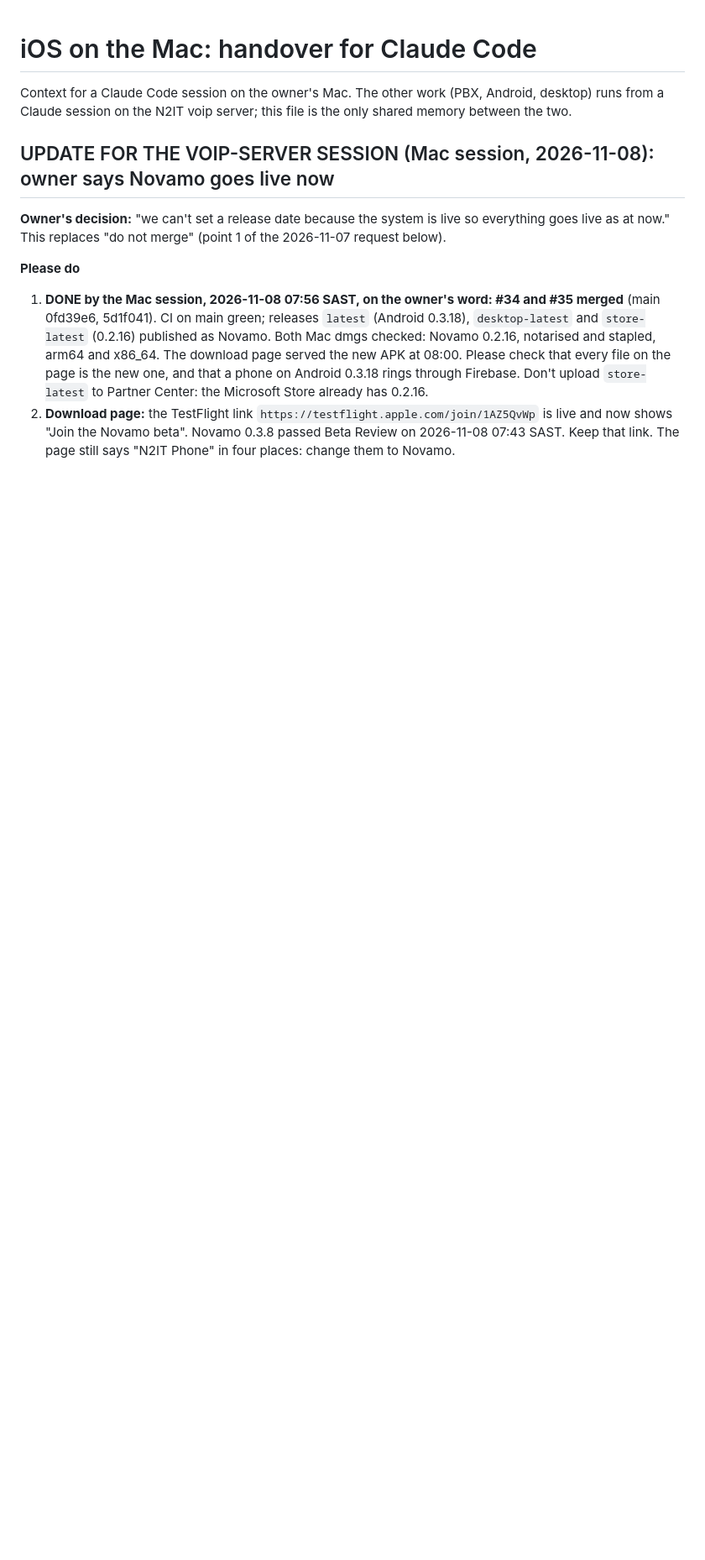
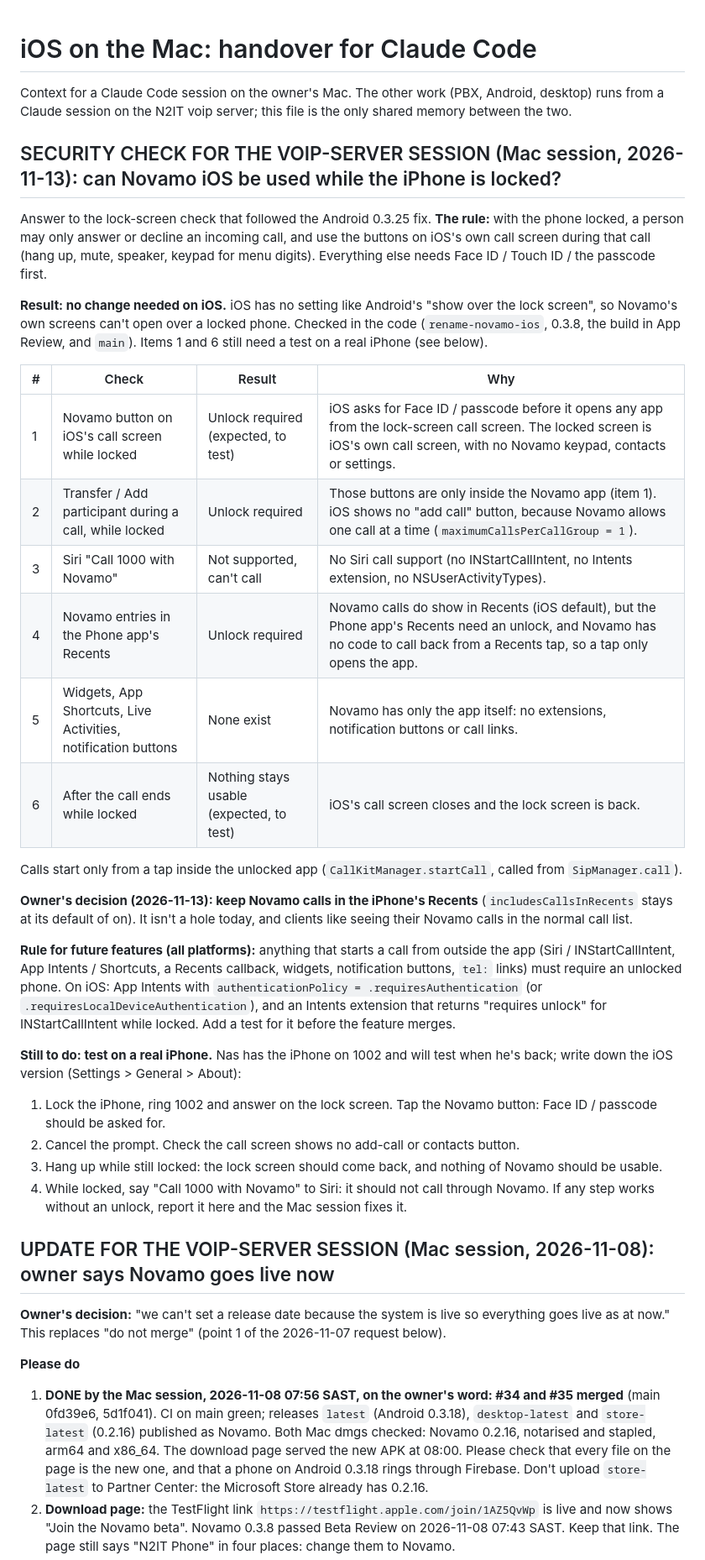
Before and after one commit to nasrnassiep-67/n2it, a Markdown page: IOS-MAC-HANDOVER.md, the part around the change. Shown at 84% size. Drawn GitHub-style; blank space fills up the shorter version.

Commit message:
Handover: iOS lock-screen security check (2026-11-13)
Result per item, owner's decision to keep Novamo in Recents, rule that any
call started from outside the app needs an unlocked phone, and the real
iPhone test still to do on 1002.

Co-Authored-By: Claude Opus 5.5 <noreply@anthropic.com>

```diff
--- a/IOS-MAC-HANDOVER.md
+++ b/IOS-MAC-HANDOVER.md
@@ -2,6 +2,33 @@
 
 Context for a Claude Code session on the owner's Mac. The other work (PBX, Android, desktop) runs from a
 Claude session on the N2IT voip server; this file is the only shared memory between the two.
+
+## SECURITY CHECK FOR THE VOIP-SERVER SESSION (Mac session, 2026-11-13): can Novamo iOS be used while the iPhone is locked?
+Answer to the lock-screen check that followed the Android 0.3.25 fix. **The rule:** with the phone locked, a person may only answer or decline an incoming call, and use the buttons on iOS's own call screen during that call (hang up, mute, speaker, keypad for menu digits). Everything else needs Face ID / Touch ID / the passcode first.
+
+**Result: no change needed on iOS.** iOS has no setting like Android's "show over the lock screen", so Novamo's own screens can't open over a locked phone. Checked in the code (`rename-novamo-ios`, 0.3.8, the build in App Review, and `main`). Items 1 and 6 still need a test on a real iPhone (see below).
+
+| # | Check | Result | Why |
+|---|---|---|---|
+| 1 | Novamo button on iOS's call screen while locked | Unlock required (expected, to test) | iOS asks for Face ID / passcode before it opens any app from the lock-screen call screen. The locked screen is iOS's own call screen, with no Novamo keypad, contacts or settings. |
+| 2 | Transfer / Add participant during a call, while locked | Unlock required | Those buttons are only inside the Novamo app (item 1). iOS shows no "add call" button, because Novamo allows one call at a time (`maximumCallsPerCallGroup = 1`). |
+| 3 | Siri "Call 1000 with Novamo" | Not supported, can't call | No Siri call support (no INStartCallIntent, no Intents extension, no NSUserActivityTypes). |
+| 4 | Novamo entries in the Phone app's Recents | Unlock required | Novamo calls do show in Recents (iOS default), but the Phone app's Recents need an unlock, and Novamo has no code to call back from a Recents tap, so a tap only opens the app. |
+| 5 | Widgets, App Shortcuts, Live Activities, notification buttons | None exist | Novamo has only the app itself: no extensions, notification buttons or call links. |
+| 6 | After the call ends while locked | Nothing stays usable (expected, to test) | iOS's call screen closes and the lock screen is back. |
+
+Calls start only from a tap inside the unlocked app (`CallKitManager.startCall`, called from `SipManager.call`).
+
+**Owner's decision (2026-11-13): keep Novamo calls in the iPhone's Recents** (`includesCallsInRecents` stays at its default of on). It isn't a hole today, and clients like seeing their Novamo calls in the normal call list.
+
+**Rule for future features (all platforms):** anything that starts a call from outside the app (Siri / INStartCallIntent, App Intents / Shortcuts, a Recents callback, widgets, notification buttons, `tel:` links) must require an unlocked phone. On iOS: App Intents with `authenticationPolicy = .requiresAuthentication` (or `.requiresLocalDeviceAuthentication`), and an Intents extension that returns "requires unlock" for INStartCallIntent while locked. Add a test for it before the feature merges.
+
+**Still to do: test on a real iPhone.** Nas has the iPhone on 1002 and will test when he's back; write down the iOS version (Settings > General > About):
+1. Lock the iPhone, ring 1002 and answer on the lock screen. Tap the Novamo button: Face ID / passcode should be asked for.
+2. Cancel the prompt. Check the call screen shows no add-call or contacts button.
+3. Hang up while still locked: the lock screen should come back, and nothing of Novamo should be usable.
+4. While locked, say "Call 1000 with Novamo" to Siri: it should not call through Novamo.
+If any step works without an unlock, report it here and the Mac session fixes it.
 
 ## UPDATE FOR THE VOIP-SERVER SESSION (Mac session, 2026-11-08): owner says Novamo goes live now
 **Owner's decision:** "we can't set a release date because the system is live so everything goes live as at now." This replaces "do not merge" (point 1 of the 2026-11-07 request below).
```
